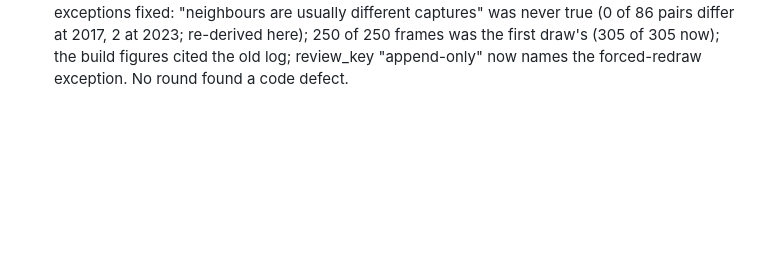
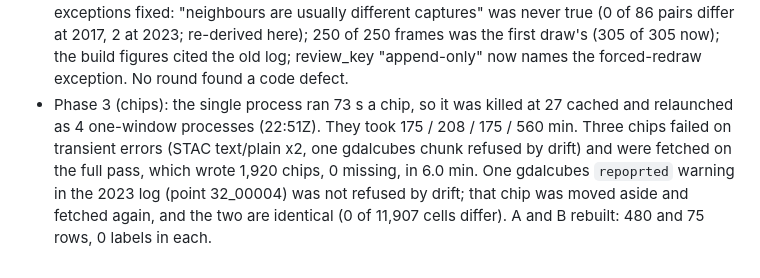
Before and after one commit to NewGraphEnvironment/floodplains, a Markdown page: planning/active/progress.md, the part around the change. GitHub-like rendering; blank space fills up the shorter version.

```diff
--- a/planning/active/progress.md
+++ b/planning/active/progress.md
@@ -14,3 +14,4 @@
 - Round 2 (spawned 22:32Z, `review-round2.md`): code clean; criterion 4 printed 0.147 by a double rounding in reference_omission-disturbance.R (stored 0.1475 printed %.3f); true value 0.148 (7,103 / 48,146 cells). Prose fixed, the print now uses %.4f, the log carries a correction. Pre-existing code, not inside a round-1 fix.
 - Round 3 (spawned 22:38Z, `review-round3.md`), asked for the mechanism: numbers checked against the nearest text stating them, not re-derived from the artifact. Found: fire omission 0.333 → 0.332 (round 2's double rounding one row down, so round 2's fix was incomplete); the Wayback section still on the first draw (captures, endpoint table, ±1-year shares, zoom and resolution picks, neighbours within 300 m, the point example); ch_ff04 Trees min 0.411 → 0.410; the 48.9% measurement dated 10-02 → 09-29; "nearly all" → 90%; "only a redraw" → a change of scenario. Each re-derived here from wayback.csv, sample.gpkg, the omission csv and the ch_ff04 rasters before fixing.
 - Round 4 (spawned 22:51Z, `review-round4.md`): checked every round-3 fix against primary sources (all hold) and terminated the class by enumeration: all 16 research sections tabulated with their sources, every claim in a regenerated-source section re-derived, labelled first-draw, pre-registered or owed; 87 three/four-decimal values checked, none double-rounded. Four exceptions fixed: "neighbours are usually different captures" was never true (0 of 86 pairs differ at 2017, 2 at 2023; re-derived here); 250 of 250 frames was the first draw's (305 of 305 now); the build figures cited the old log; review_key "append-only" now names the forced-redraw exception. No round found a code defect.
+- Phase 3 (chips): the single process ran 73 s a chip, so it was killed at 27 cached and relaunched as 4 one-window processes (22:51Z). They took 175 / 208 / 175 / 560 min. Three chips failed on transient errors (STAC text/plain x2, one gdalcubes chunk refused by drift) and were fetched on the full pass, which wrote 1,920 chips, 0 missing, in 6.0 min. One gdalcubes `repoprted` warning in the 2023 log (point 32_00004) was not refused by drift; that chip was moved aside and fetched again, and the two are identical (0 of 11,907 cells differ). A and B rebuilt: 480 and 75 rows, 0 labels in each.
```
Also changed, not shown: planning/active/task_plan.md (+2 -2 lines).
